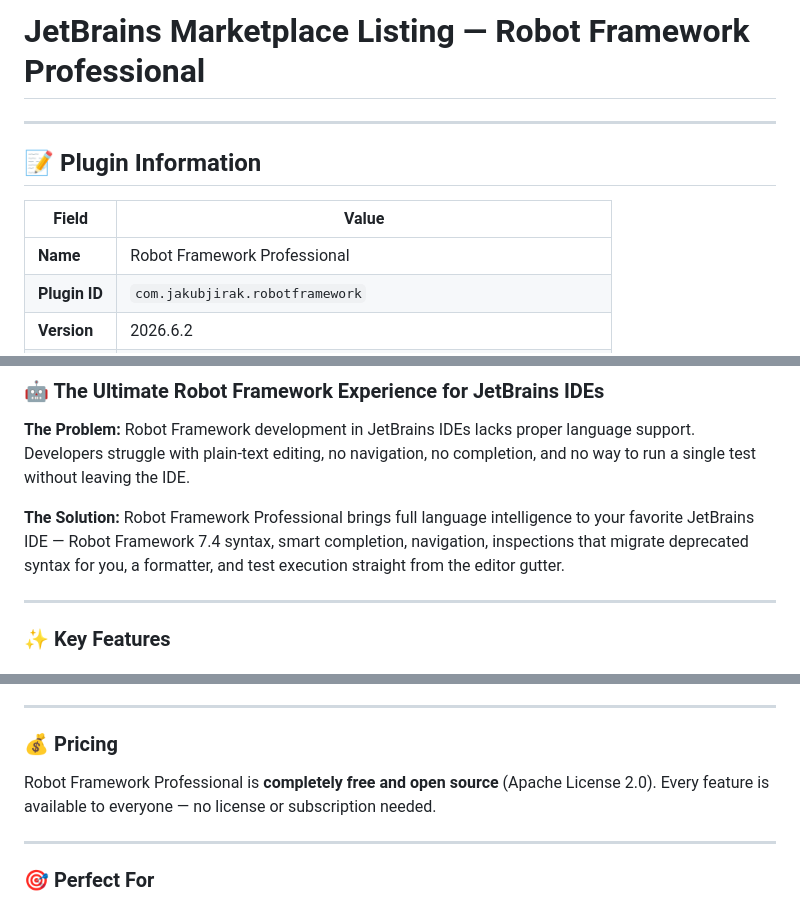
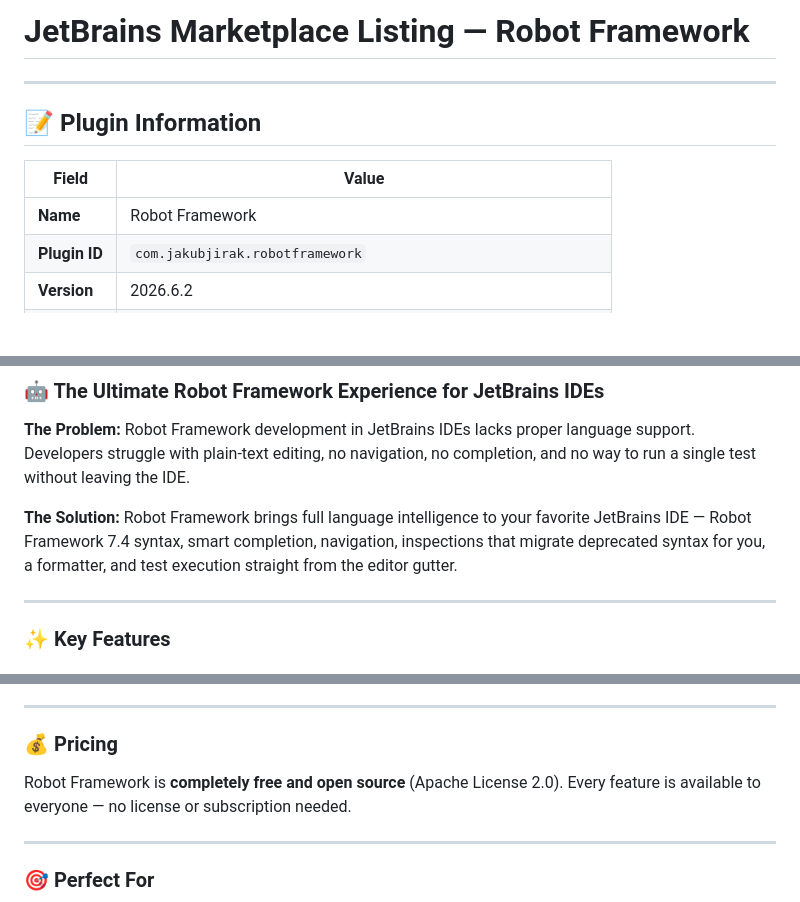
Before and after one commit to JirakJ/robot-framework-plugin, a Markdown page: MARKETPLACE_LISTING.md, 3 parts joined by grey strips. GitHub-like rendering; blank space fills up the shorter version.

```diff
--- a/MARKETPLACE_LISTING.md
+++ b/MARKETPLACE_LISTING.md
@@ -1,4 +1,4 @@
-# JetBrains Marketplace Listing — Robot Framework Professional
+# JetBrains Marketplace Listing — Robot Framework
 
 ---
 
@@ -6,7 +6,7 @@
 
 | Field       | Value                                  |
 |-------------|----------------------------------------|
-| **Name**    | Robot Framework Professional           |
+| **Name**    | Robot Framework           |
 | **Plugin ID** | `com.jakubjirak.robotframework`     |
 | **Version** | 2026.6.2                               |
 | **Category** | Test Automation / Languages & Frameworks |
@@ -26,7 +26,7 @@
 
 **The Problem:** Robot Framework development in JetBrains IDEs lacks proper language support. Developers struggle with plain-text editing, no navigation, no completion, and no way to run a single test without leaving the IDE.
 
-**The Solution:** Robot Framework Professional brings full language intelligence to your favorite JetBrains IDE — Robot Framework 7.4 syntax, smart completion, navigation, inspections that migrate deprecated syntax for you, a formatter, and test execution straight from the editor gutter.
+**The Solution:** Robot Framework brings full language intelligence to your favorite JetBrains IDE — Robot Framework 7.4 syntax, smart completion, navigation, inspections that migrate deprecated syntax for you, a formatter, and test execution straight from the editor gutter.
 
 ---
 
@@ -60,7 +60,7 @@
 
 ### 💰 Pricing
 
-Robot Framework Professional is **completely free and open source** (Apache License 2.0).
+Robot Framework is **completely free and open source** (Apache License 2.0).
 Every feature is available to everyone — no license or subscription needed.
 
 ---
```
Also changed, not shown: docs/screenshots/README.md (+1 -1 lines), docs/screenshots/SCREENSHOTS.md (+1 -1 lines), docs/screenshots/01-code-inspections.png, docs/screenshots/02-quick-fixes.png, docs/screenshots/03-formatter-before-after.png, docs/screenshots/04-settings.png, docs/screenshots/05-rf74-syntax.png, docs/screenshots/06-type-completion.png, 2 other files.
